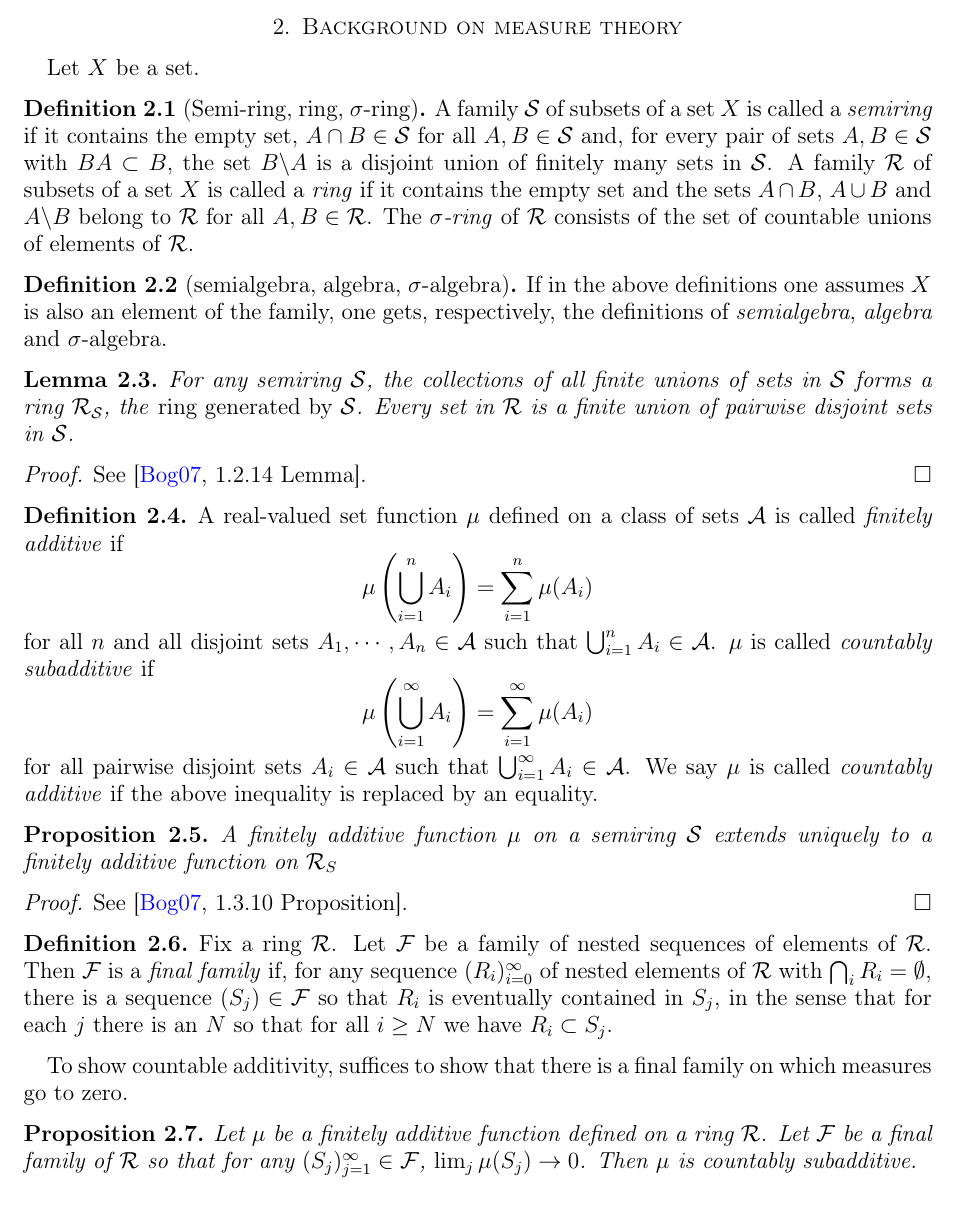
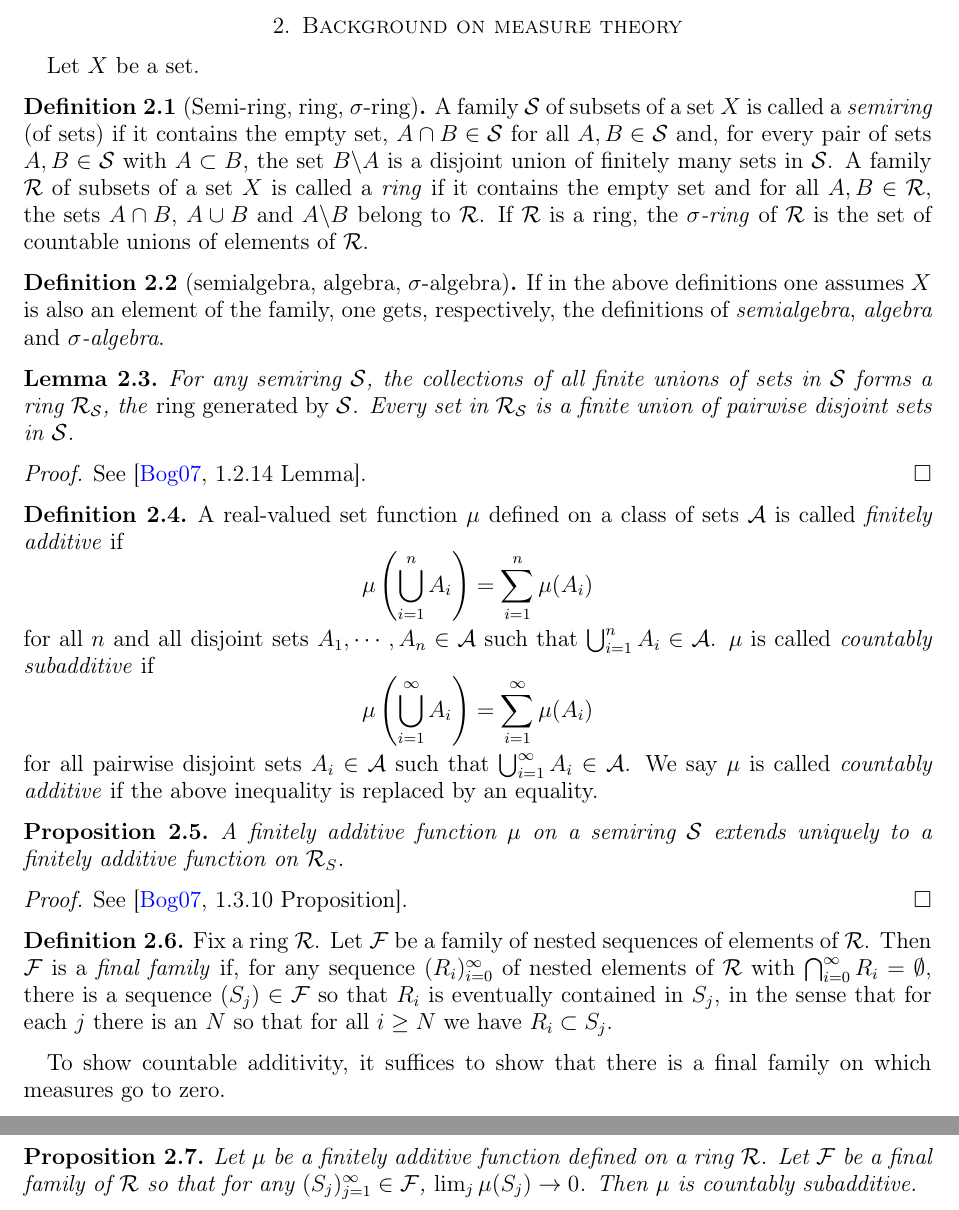
Before and after one commit to dpthurst/Currents-and-intersections, a LaTeX paper (Intersections.tex, which reads measure-thy.tex): part of page 5 of 29 before the commit and two parts of pages 5 and 6 of 30 after it, the two joined at a grey line, cut so that both start at the same text. Compiled offline with pdfLaTeX.

Commit message:
More splitting of TeX files

```diff
--- a/measure-thy.tex
+++ b/measure-thy.tex
@@ -3,17 +3,31 @@
 Let $X$ be a set.
 
 \begin{definition}[Semi-ring, ring, $\sigma$-ring]
-A family $\mathcal{S}$ of subsets of a set $X$ is called a \emph{semiring} if it contains the empty set, $A \cap B \in \mathcal{S}$ for all $A,B \in \mathcal{S}$ and, for every pair of sets $A,B \in \mathcal{S}$ with $B A \subset B$, the set $B \backslash A$ is a disjoint union of finitely many sets in $\mathcal{S}$.
-A family $\mathcal{R}$ of subsets of a set $X$ is called a \emph{ring} if it contains the empty set and the sets $A \cap B$, $A \cup B$ and $A \backslash B$ belong to $\mathcal{R}$ for all $A,B \in \mathcal{R}$.
-The \emph{$\sigma$-ring} of $\mathcal{R}$ consists of the set of countable unions of elements of $\mathcal{R}$.
+  A family $\mathcal{S}$ of subsets of a set $X$ is called a
+  \emph{semiring} (of sets) if it contains the empty set,
+  $A \cap B \in \mathcal{S}$ for all $A,B \in \mathcal{S}$ and, for
+  every pair of sets $A,B \in \mathcal{S}$ with $A \subset B$, the set
+  $B \backslash A$ is a disjoint union of finitely many sets
+  in~$\mathcal{S}$. A family $\mathcal{R}$ of subsets of a set $X$ is
+  called a \emph{ring} if it contains the empty set and for all
+  $A,B \in \mathcal{R}$, the sets $A \cap B$, $A \cup B$ and
+  $A \backslash B$ belong to~$\mathcal{R}$. If $\mathcal{R}$ is a
+  ring, the \emph{$\sigma$-ring} of $\mathcal{R}$ is the set of
+  countable unions of elements of~$\mathcal{R}$.
 \end{definition}
 
 \begin{definition}[semialgebra, algebra, $\sigma$-algebra]
-If in the above definitions one assumes $X$ is also an element of the family, one gets, respectively, the definitions of \emph{semialgebra}, \emph{algebra} and $\sigma$-algebra.
+  If in the above definitions one assumes $X$ is also an element of
+  the family, one gets, respectively, the definitions of
+  \emph{semialgebra}, \emph{algebra} and \emph{$\sigma$-algebra}.
 \end{definition}
 
 \begin{lemma}
-For any semiring $\mathcal{S}$, the collections of all finite unions of sets in $\mathcal{S}$ forms a ring $\mathcal{R}_{\mathcal{S}}$, the \emph{ring generated by $\mathcal{S}$}. Every set in $\mathcal{R}$ is a finite union of pairwise disjoint sets in $\mathcal{S}$.
+  For any semiring $\mathcal{S}$, the collections of all finite unions
+  of sets in $\mathcal{S}$ forms a ring $\mathcal{R}_{\mathcal{S}}$,
+  the \emph{ring generated by $\mathcal{S}$}. Every set in
+  $\mathcal{R}_{\mathcal{S}}$ is a finite union of pairwise disjoint
+  sets in~$\mathcal{S}$.
 \end{lemma}
 \begin{proof}
 See \cite[1.2.14~Lemma]{Bo07:MeasureTheory}.
@@ -34,7 +48,8 @@ We say $\mu$ is called \emph{countably additive} if the above inequality is repl
 \end{definition}
 
 \begin{proposition}
-A finitely additive function $\mu$ on a semiring $\mathcal{S}$ extends uniquely to a finitely additive function on $\mathcal{R}_{S}$
+A finitely additive function $\mu$ on a semiring $\mathcal{S}$ extends
+uniquely to a finitely additive function on $\mathcal{R}_{S}$.
 \label{prop:addsemitoring}
 \end{proposition}
 \begin{proof}
@@ -46,14 +61,14 @@ See \cite[1.3.10~Proposition]{Bo07:MeasureTheory}.
   Fix a ring $\mathcal{R}$. Let $\mathcal{F}$ be a family of nested sequences
   of elements of $\mathcal{R}$. Then $\mathcal{F}$ is a \emph{final family} if,
   for any sequence $(R_i)_{i=0}^{\infty}$ of nested elements of
-  $\mathcal{R}$ with $\bigcap_i R_i = \emptyset$, there is a sequence
-  $(S_j) \in \mathcal{F}$ so that $R_i$ is eventually contained in
-  $S_j$, in the sense that for each $j$ there is an $N$ so that for
+  $\mathcal{R}$ with $\bigcap_{i=0}^\infty R_i = \emptyset$, there is a sequence
+  $(S_j) \in \mathcal{F}$ so that $R_i$ is eventually contained
+  in~$S_j$, in the sense that for each $j$ there is an $N$ so that for
   all $i \ge N$ we have $R_i \subset S_j$.
   \label{def:finalfamily}
 \end{definition}
 
-To show countable additivity, suffices to show that there is a final
+To show countable additivity, it suffices to show that there is a final
 family on which measures go to zero.
 
 
```
Also changed, not shown: Intersections.tex (+1 -0 lines), currents.tex (added, +76 -0 lines).
